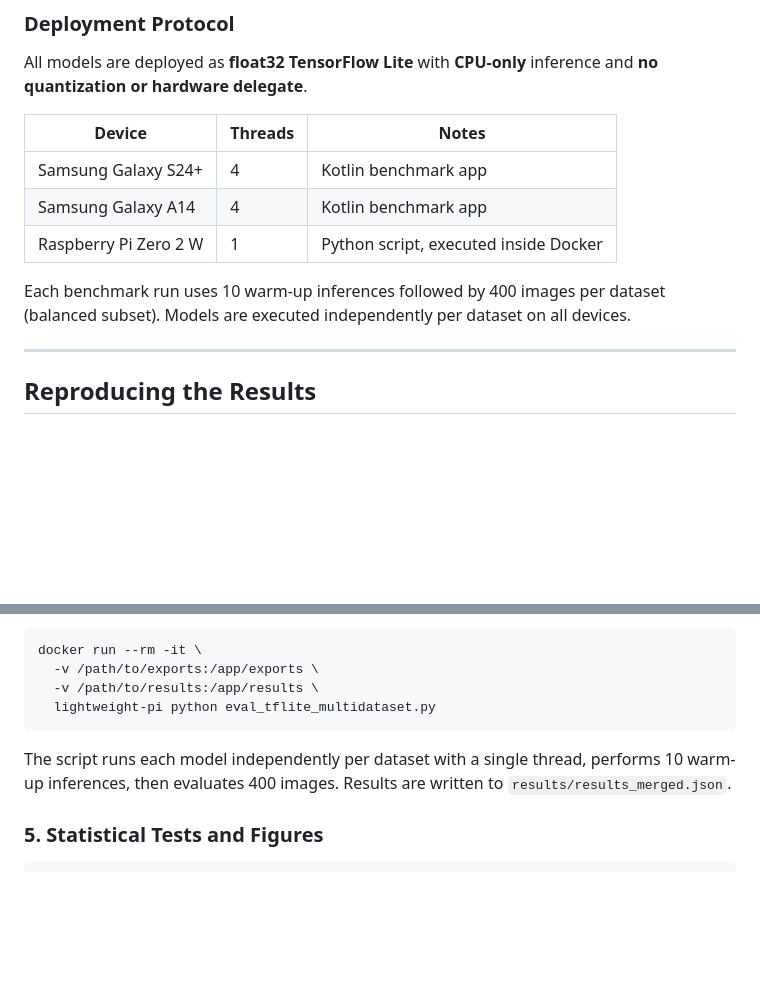
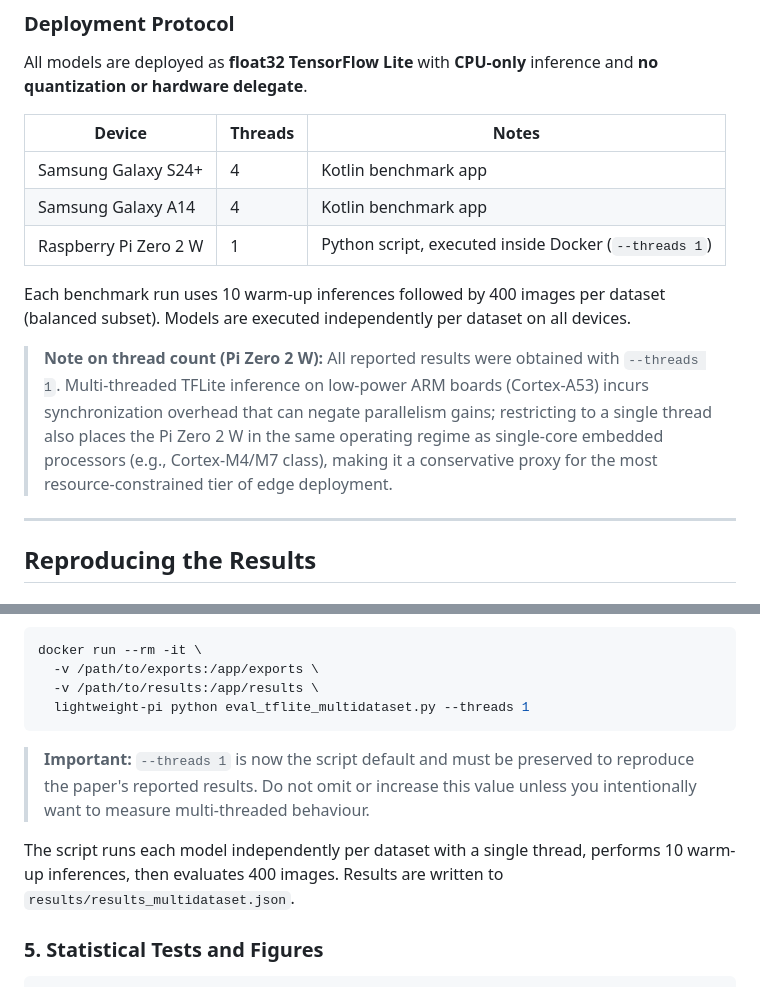
Before and after one commit to saulolv/Lightweight-Analyses, a Markdown page: README.md, 2 parts joined by grey strips. Drawn GitHub-style; blank space fills up the shorter version.

Commit message:
docs: add --threads 1 to Docker run command to match paper's single-thread claim

````diff
--- a/README.md
+++ b/README.md
@@ -70,9 +70,11 @@ All models are deployed as **float32 TensorFlow Lite** with **CPU-only** inferen
 |---|---|---|
 | Samsung Galaxy S24+ | 4 | Kotlin benchmark app |
 | Samsung Galaxy A14 | 4 | Kotlin benchmark app |
-| Raspberry Pi Zero 2 W | 1 | Python script, executed inside Docker |
+| Raspberry Pi Zero 2 W | 1 | Python script, executed inside Docker (`--threads 1`) |
 
 Each benchmark run uses 10 warm-up inferences followed by 400 images per dataset (balanced subset). Models are executed independently per dataset on all devices.
+
+> **Note on thread count (Pi Zero 2 W):** All reported results were obtained with `--threads 1`. Multi-threaded TFLite inference on low-power ARM boards (Cortex-A53) incurs synchronization overhead that can negate parallelism gains; restricting to a single thread also places the Pi Zero 2 W in the same operating regime as single-core embedded processors (e.g., Cortex-M4/M7 class), making it a conservative proxy for the most resource-constrained tier of edge deployment.
 
 ---
 
@@ -128,10 +130,12 @@ docker build -t lightweight-pi .
 docker run --rm -it \
   -v /path/to/exports:/app/exports \
   -v /path/to/results:/app/results \
-  lightweight-pi python eval_tflite_multidataset.py
+  lightweight-pi python eval_tflite_multidataset.py --threads 1
 ```
 
-The script runs each model independently per dataset with a single thread, performs 10 warm-up inferences, then evaluates 400 images. Results are written to `results/results_merged.json`.
+> **Important:** `--threads 1` is now the script default and must be preserved to reproduce the paper's reported results. Do not omit or increase this value unless you intentionally want to measure multi-threaded behaviour.
+
+The script runs each model independently per dataset with a single thread, performs 10 warm-up inferences, then evaluates 400 images. Results are written to `results/results_multidataset.json`.
 
 ### 5. Statistical Tests and Figures
 
````
